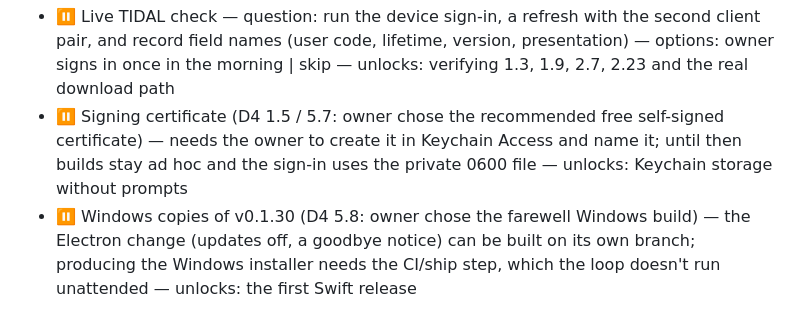
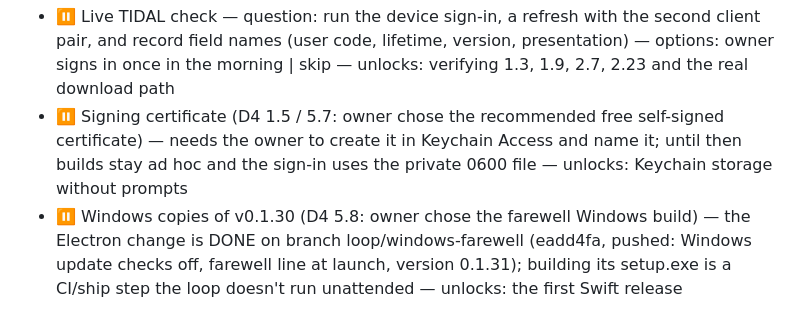
Before and after one commit to robogears/robogearsDownloader, a Markdown page: OVERNIGHT_LOOP_PLAN.md, the part around the change. Drawn GitHub-style.

```diff
--- a/OVERNIGHT_LOOP_PLAN.md
+++ b/OVERNIGHT_LOOP_PLAN.md
@@ -51,4 +51,4 @@ Mission (owner, 21 Oct 2026): "the main plan for this project is to convert it c
 ## Parked — needs direction (never build these on a guess)
 - ⏸ Live TIDAL check — question: run the device sign-in, a refresh with the second client pair, and record field names (user code, lifetime, version, presentation) — options: owner signs in once in the morning | skip — unlocks: verifying 1.3, 1.9, 2.7, 2.23 and the real download path
 - ⏸ Signing certificate (D4 1.5 / 5.7: owner chose the recommended free self-signed certificate) — needs the owner to create it in Keychain Access and name it; until then builds stay ad hoc and the sign-in uses the private 0600 file — unlocks: Keychain storage without prompts
-- ⏸ Windows copies of v0.1.30 (D4 5.8: owner chose the farewell Windows build) — the Electron change (updates off, a goodbye notice) can be built on its own branch; producing the Windows installer needs the CI/ship step, which the loop doesn't run unattended — unlocks: the first Swift release
+- ⏸ Windows copies of v0.1.30 (D4 5.8: owner chose the farewell Windows build) — the Electron change is DONE on branch loop/windows-farewell (eadd4fa, pushed: Windows update checks off, farewell line at launch, version 0.1.31); building its setup.exe is a CI/ship step the loop doesn't run unattended — unlocks: the first Swift release
```
Also changed, not shown: OVERNIGHT_LOOP_REPORT.md (+2 -1 lines).
